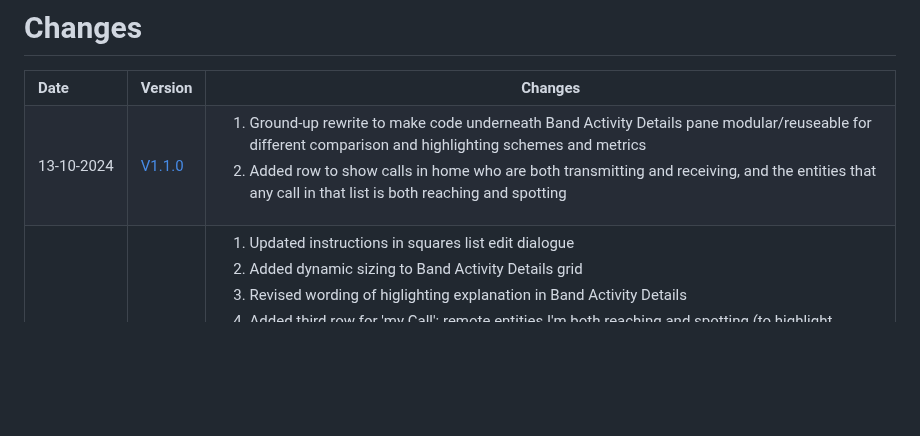
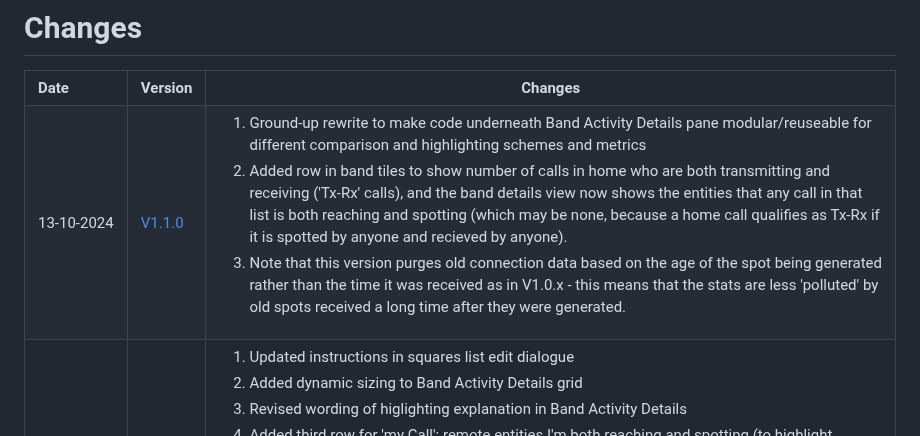
Before and after one commit to G1OJS/BandOpticon, a Markdown page: Change History.md, the part around the change. Drawn GitHub-style; blank space fills up the shorter version.

```diff
--- a/Change History.md
+++ b/Change History.md
@@ -11,7 +11,8 @@
   <td>
     <ol>
       <li>Ground-up rewrite to make code underneath Band Activity Details pane modular/reuseable for different comparison and highlighting schemes and metrics</li>
-      <li>Added row to show calls in home who are both transmitting and receiving, and the entities that any call in that list is both reaching and spotting</li>
+      <li>Added row in band tiles to show number of calls in home who are both transmitting and receiving ('Tx-Rx' calls), and the band details view now shows the entities that any call in that list is both reaching and spotting (which may be none, because a home call qualifies as Tx-Rx if it is spotted by anyone and recieved by anyone).</li>
+      <li>Note that this version purges old connection data based on the age of the spot being generated rather than the time it was received as in V1.0.x - this means that the stats are less 'polluted' by old spots received a long time after they were generated.</li>
     </ol>
   </td>
 </tr>
```
